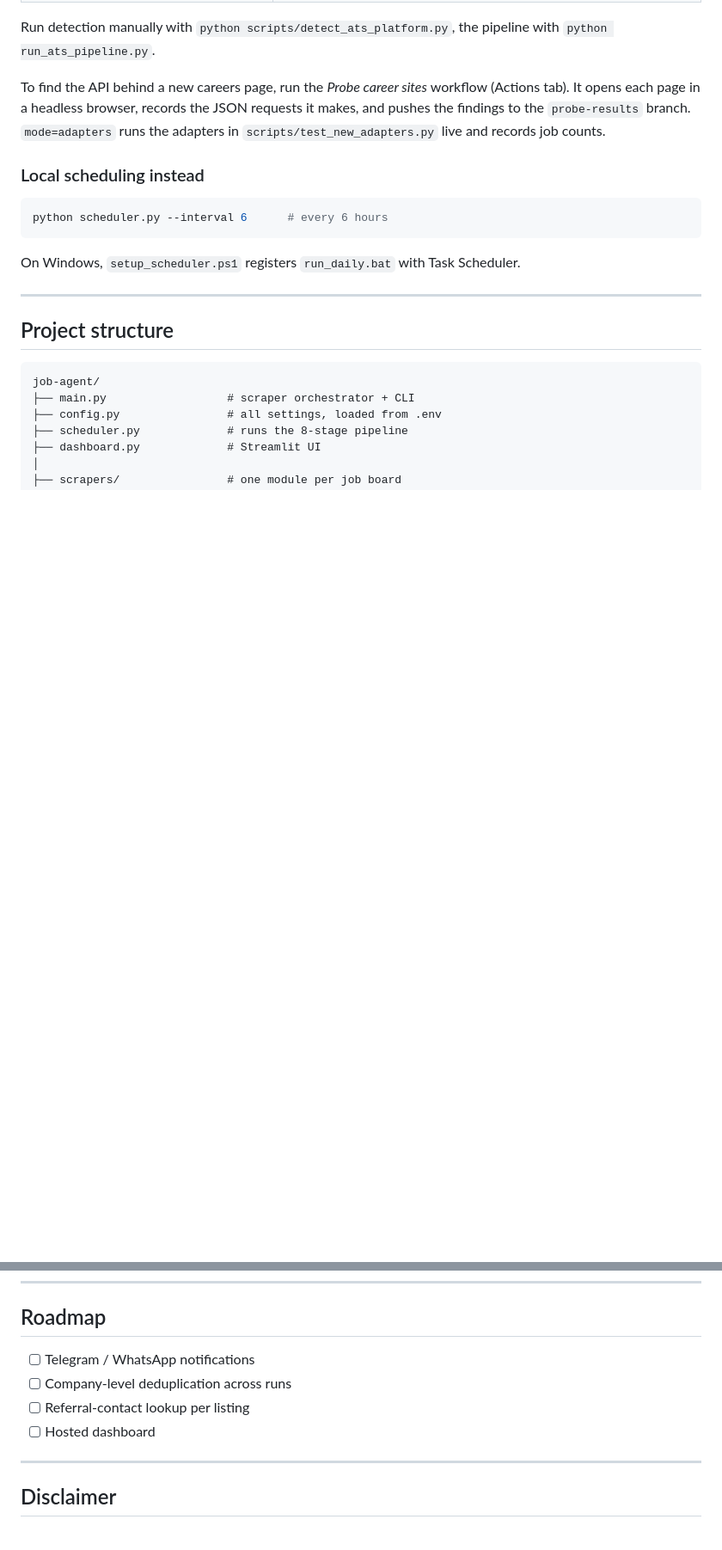
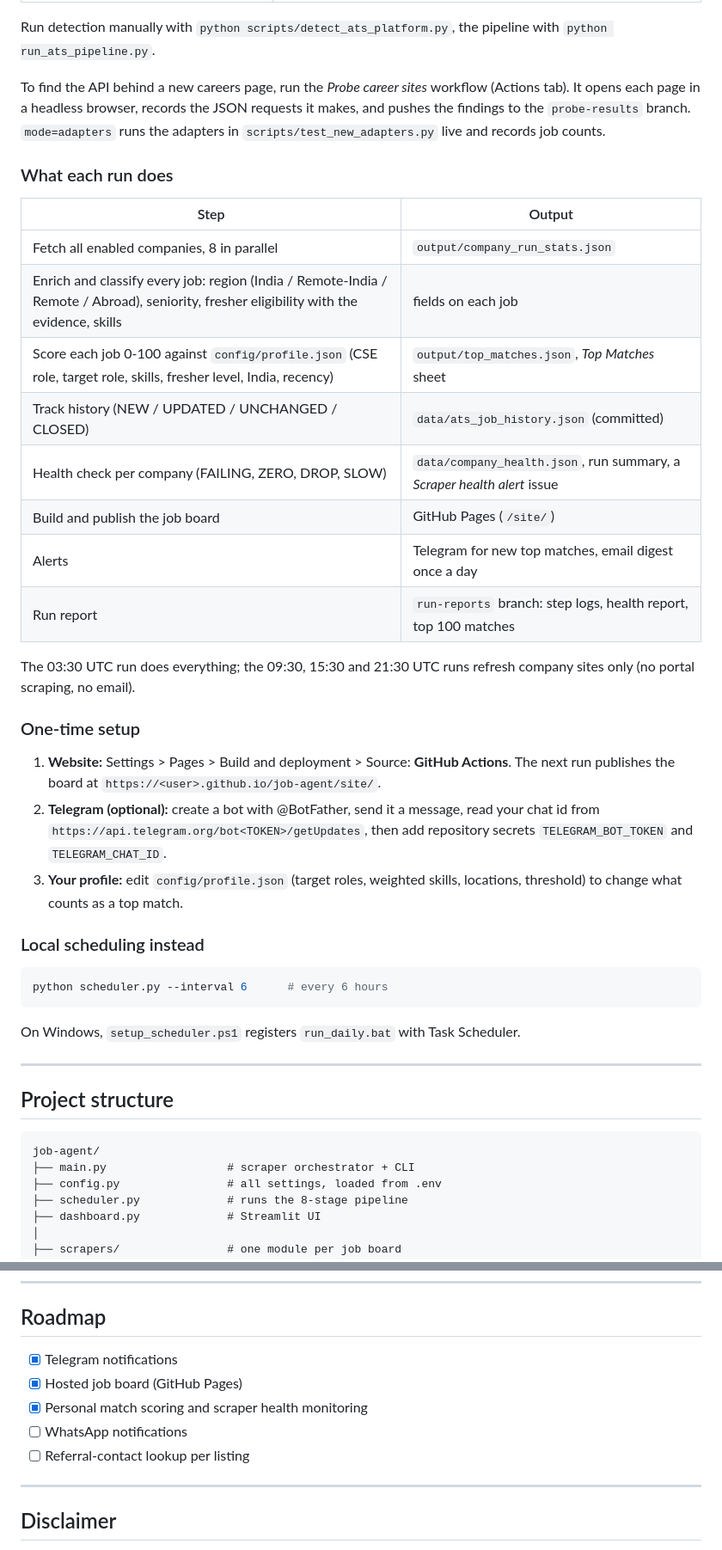
Before and after one commit to mdhumayun7/job-agent, a Markdown page: README.md, 2 parts joined by grey strips. Shown at 86% size. Drawn GitHub-style; blank space fills up the shorter version.

Commit message:
README: run steps, outputs and one-time setup (Pages, Telegram, profile)
Co-Authored-By: Claude Opus 5.5 <noreply@anthropic.com>
Claude-Session: https://claude.ai/code/session_01BPmt8H9rBwXugvaAeLXhGx

```diff
--- a/README.md
+++ b/README.md
@@ -175,6 +176,27 @@ Each run uploads `output/` and `logs/` as a downloadable artifact, kept for 14 d
 Run detection manually with `python scripts/detect_ats_platform.py`, the pipeline with `python run_ats_pipeline.py`.
 
 To find the API behind a new careers page, run the *Probe career sites* workflow (Actions tab). It opens each page in a headless browser, records the JSON requests it makes, and pushes the findings to the `probe-results` branch. `mode=adapters` runs the adapters in `scripts/test_new_adapters.py` live and records job counts.
+
+### What each run does
+
+| Step | Output |
+|---|---|
+| Fetch all enabled companies, 8 in parallel | `output/company_run_stats.json` |
+| Enrich and classify every job: region (India / Remote-India / Remote / Abroad), seniority, fresher eligibility with the evidence, skills | fields on each job |
+| Score each job 0-100 against `config/profile.json` (CSE role, target role, skills, fresher level, India, recency) | `output/top_matches.json`, *Top Matches* sheet |
+| Track history (NEW / UPDATED / UNCHANGED / CLOSED) | `data/ats_job_history.json` (committed) |
+| Health check per company (FAILING, ZERO, DROP, SLOW) | `data/company_health.json`, run summary, a *Scraper health alert* issue |
+| Build and publish the job board | GitHub Pages (`/site/`) |
+| Alerts | Telegram for new top matches, email digest once a day |
+| Run report | `run-reports` branch: step logs, health report, top 100 matches |
+
+The 03:30 UTC run does everything; the 09:30, 15:30 and 21:30 UTC runs refresh company sites only (no portal scraping, no email).
+
+### One-time setup
+
+1. **Website:** Settings > Pages > Build and deployment > Source: **GitHub Actions**. The next run publishes the board at `https://<user>.github.io/job-agent/site/`.
+2. **Telegram (optional):** create a bot with @BotFather, send it a message, read your chat id from `https://api.telegram.org/bot<TOKEN>/getUpdates`, then add repository secrets `TELEGRAM_BOT_TOKEN` and `TELEGRAM_CHAT_ID`.
+3. **Your profile:** edit `config/profile.json` (target roles, weighted skills, locations, threshold) to change what counts as a top match.
 
 ### Local scheduling instead
 
@@ -252,10 +274,11 @@ Key `.env` variables:
 
 ## Roadmap
 
-- [ ] Telegram / WhatsApp notifications
-- [ ] Company-level deduplication across runs
+- [x] Telegram notifications
+- [x] Hosted job board (GitHub Pages)
+- [x] Personal match scoring and scraper health monitoring
+- [ ] WhatsApp notifications
 - [ ] Referral-contact lookup per listing
-- [ ] Hosted dashboard
 
 ---
 
```
Also changed, not shown: other parts of README.md (+3 -2 lines).
